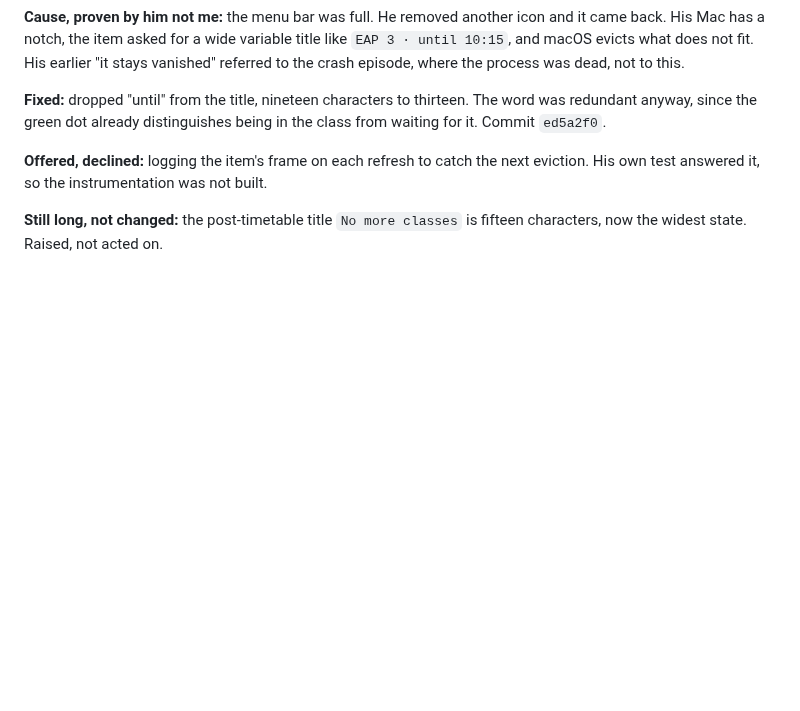
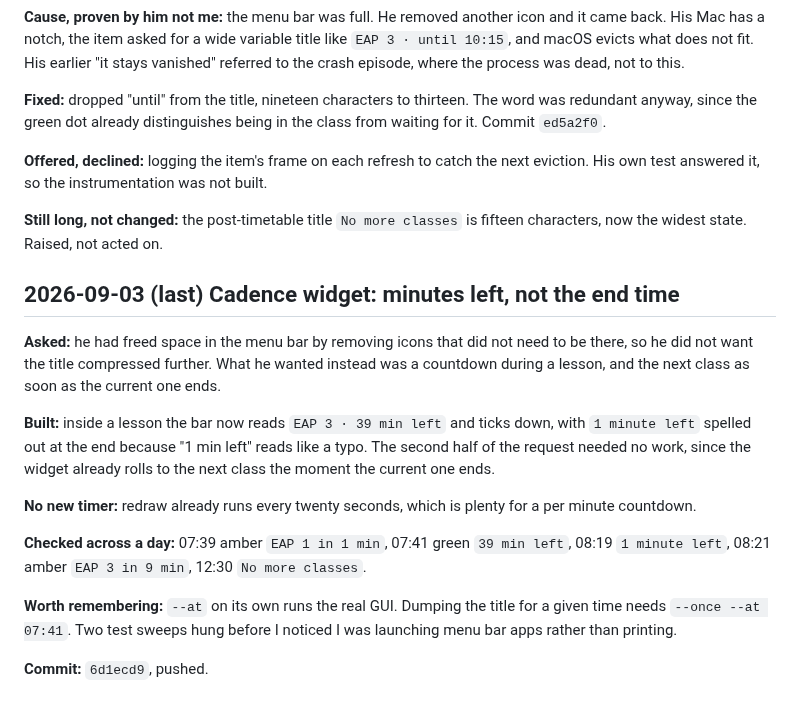
Before and after one commit to brendansmit/InkPad, a Markdown page: SESSION_NOTES.md, the part around the change. Drawn GitHub-style; blank space fills up the shorter version.

Commit message:
Log the widget countdown change
Co-Authored-By: Claude Opus 5 <noreply@anthropic.com>

```diff
--- a/SESSION_NOTES.md
+++ b/SESSION_NOTES.md
@@ -361,3 +361,28 @@ next eviction. His own test answered it, so the instrumentation was not built.
 
 **Still long, not changed:** the post-timetable title `No more classes` is
 fifteen characters, now the widest state. Raised, not acted on.
+
+## 2026-09-03 (last) Cadence widget: minutes left, not the end time
+
+**Asked:** he had freed space in the menu bar by removing icons that did not
+need to be there, so he did not want the title compressed further. What he
+wanted instead was a countdown during a lesson, and the next class as soon as
+the current one ends.
+
+**Built:** inside a lesson the bar now reads `EAP 3 · 39 min left` and ticks
+down, with `1 minute left` spelled out at the end because "1 min left" reads
+like a typo. The second half of the request needed no work, since the widget
+already rolls to the next class the moment the current one ends.
+
+**No new timer:** redraw already runs every twenty seconds, which is plenty for
+a per minute countdown.
+
+**Checked across a day:** 07:39 amber `EAP 1 in 1 min`, 07:41 green `39 min
+left`, 08:19 `1 minute left`, 08:21 amber `EAP 3 in 9 min`, 12:30 `No more
+classes`.
+
+**Worth remembering:** `--at` on its own runs the real GUI. Dumping the title
+for a given time needs `--once --at 07:41`. Two test sweeps hung before I
+noticed I was launching menu bar apps rather than printing.
+
+**Commit:** `6d1ecd9`, pushed.
```
